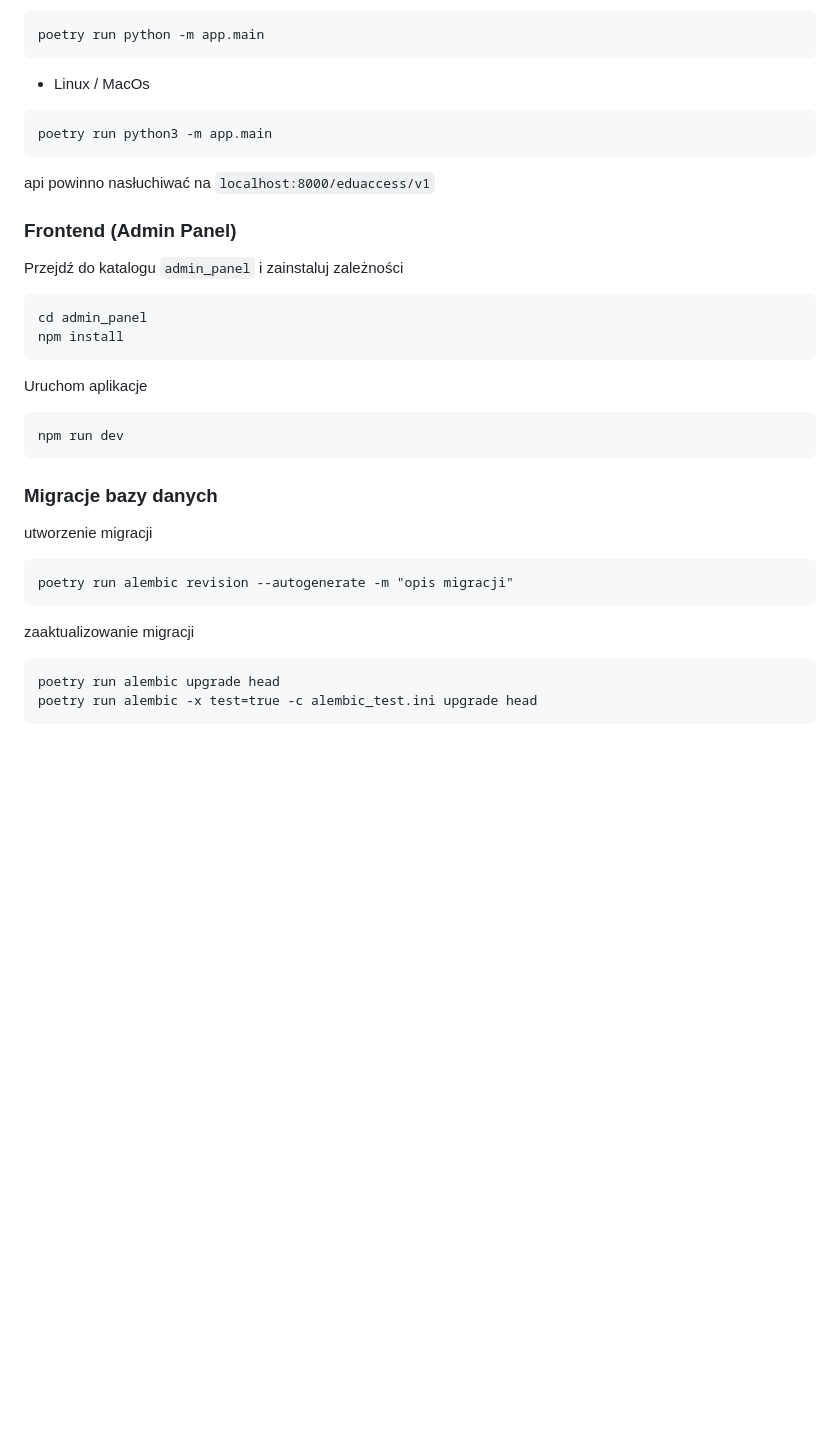
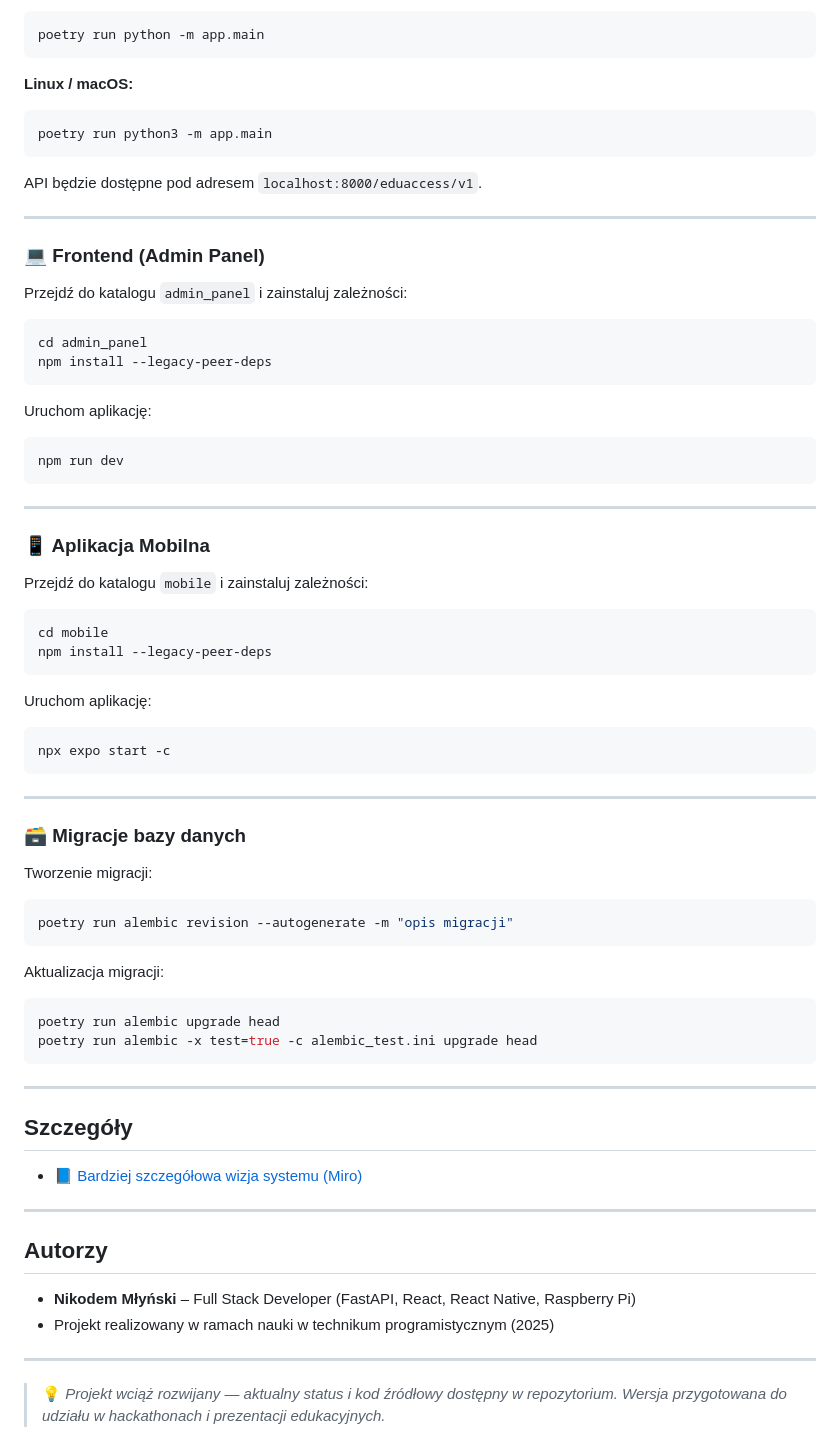
Before and after one commit to NikodemMlynski/eduaccess-system, a Markdown page: README.md, the part around one of its changes. Drawn GitHub-style; blank space fills up the shorter version.

````diff
--- a/README.md
+++ b/README.md
@@ -131,28 +137,63 @@ Uruchomienie servera fastapi
 poetry run python -m app.main
 ```
-- Linux / MacOs
-```
+**Linux / macOS:**
+```bash
 poetry run python3 -m app.main
 ```
-api powinno nasłuchiwać na `localhost:8000/eduaccess/v1`
-### Frontend (Admin Panel)
-Przejdź do katalogu `admin_panel` i zainstaluj zależności
+
+API będzie dostępne pod adresem `localhost:8000/eduaccess/v1`.
+
+---
+
+### 💻 Frontend (Admin Panel)
+Przejdź do katalogu `admin_panel` i zainstaluj zależności:
+```bash
+cd admin_panel
+npm install --legacy-peer-deps
 ```
-cd admin_panel
-npm install
-```
-Uruchom aplikacje
-```
+Uruchom aplikację:
+```bash
 npm run dev
 ```
 
-### Migracje bazy danych
-utworzenie migracji
+---
+
+### 📱 Aplikacja Mobilna
+Przejdź do katalogu `mobile` i zainstaluj zależności:
+```bash
+cd mobile
+npm install --legacy-peer-deps
 ```
+Uruchom aplikację:
+```bash
+npx expo start -c
+```
+
+---
+
+### 🗃️ Migracje bazy danych
+Tworzenie migracji:
+```bash
 poetry run alembic revision --autogenerate -m "opis migracji"
 ```
-zaaktualizowanie migracji
-```
+
+Aktualizacja migracji:
+```bash
 poetry run alembic upgrade head
 poetry run alembic -x test=true -c alembic_test.ini upgrade head
 ```
+
+---
+
+## Szczegóły
+- [📘 Bardziej szczegółowa wizja systemu (Miro)](https://miro.com/app/board/uXjVIcMhBR4=/?share_link_id=677465281486)
+
+---
+
+## Autorzy
+- **Nikodem Młyński** – Full Stack Developer (FastAPI, React, React Native, Raspberry Pi)
+- Projekt realizowany w ramach nauki w technikum programistycznym (2025)
+
+---
+
+> 💡 *Projekt wciąż rozwijany — aktualny status i kod źródłowy dostępny w repozytorium. Wersja przygotowana do udziału w hackathonach i prezentacji edukacyjnych.*
````
Also changed, not shown: other parts of README.md (+100 -94 lines).
